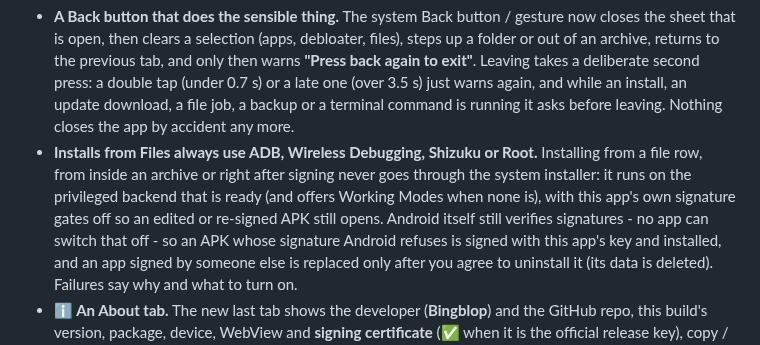
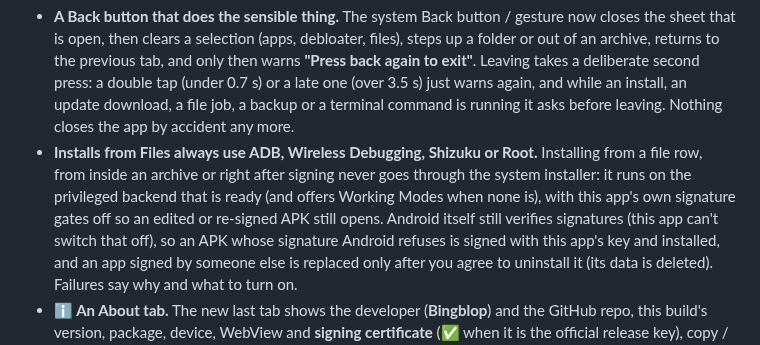
Before and after one commit to Bingblop/ADB-Application-Manager, a Markdown page: CHANGELOG.md, the part around the change. Drawn GitHub-style.

Commit message:
v5.8: About screenshots in the README, wording fixes (privacy line, signature claim in the changelog)

```diff
--- a/CHANGELOG.md
+++ b/CHANGELOG.md
@@ -10,7 +10,7 @@
 - **Installs from Files always use ADB, Wireless Debugging, Shizuku or Root.** Installing from a file row, from inside an
   archive or right after signing never goes through the system installer: it runs on the privileged backend that is
   ready (and offers Working Modes when none is), with this app's own signature gates off so an edited or re-signed
-  APK still opens. Android itself still verifies signatures - no app can switch that off - so an APK whose signature
+  APK still opens. Android itself still verifies signatures (this app can't switch that off), so an APK whose signature
   Android refuses is signed with this app's key and installed, and an app signed by someone else is replaced only
   after you agree to uninstall it (its data is deleted). Failures say why and what to turn on.
 - **ℹ️ An About tab.** The new last tab shows the developer (**Bingblop**) and the GitHub repo, this build's version,
```
Also changed, not shown: README.md (+10 -0 lines), docs/screenshots/about-light.png (added), docs/screenshots/about.png (added), 1 other file.
